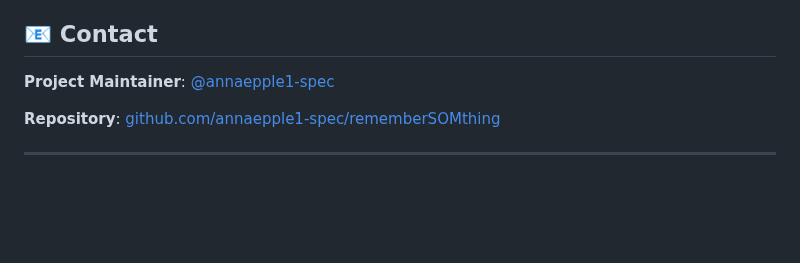
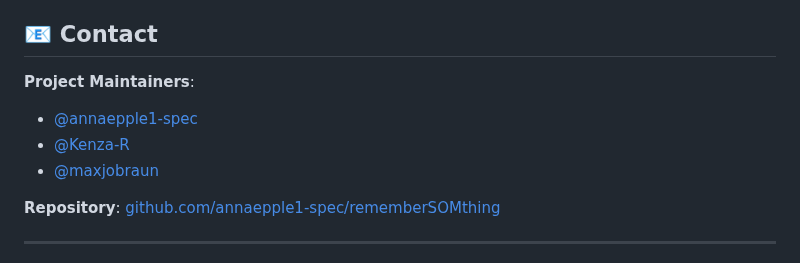
Before and after one commit to annaepple1-spec/rememberSOMthing, a Markdown page: README.md, the part around the change. Drawn GitHub-style; blank space fills up the shorter version.

Commit message:
docs: add Kenza-R and maxjobraun as project maintainers

```diff
--- a/README.md
+++ b/README.md
@@ -236,7 +236,10 @@ rm -rf chroma_db/
 
 ## 📧 Contact
 
-**Project Maintainer**: [@annaepple1-spec](https://github.com/annaepple1-spec)
+**Project Maintainers**:
+- [@annaepple1-spec](https://github.com/annaepple1-spec)
+- [@Kenza-R](https://github.com/Kenza-R)
+- [@maxjobraun](https://github.com/maxjobraun)
 
 **Repository**: [github.com/annaepple1-spec/rememberSOMthing](https://github.com/annaepple1-spec/rememberSOMthing)
 
```
